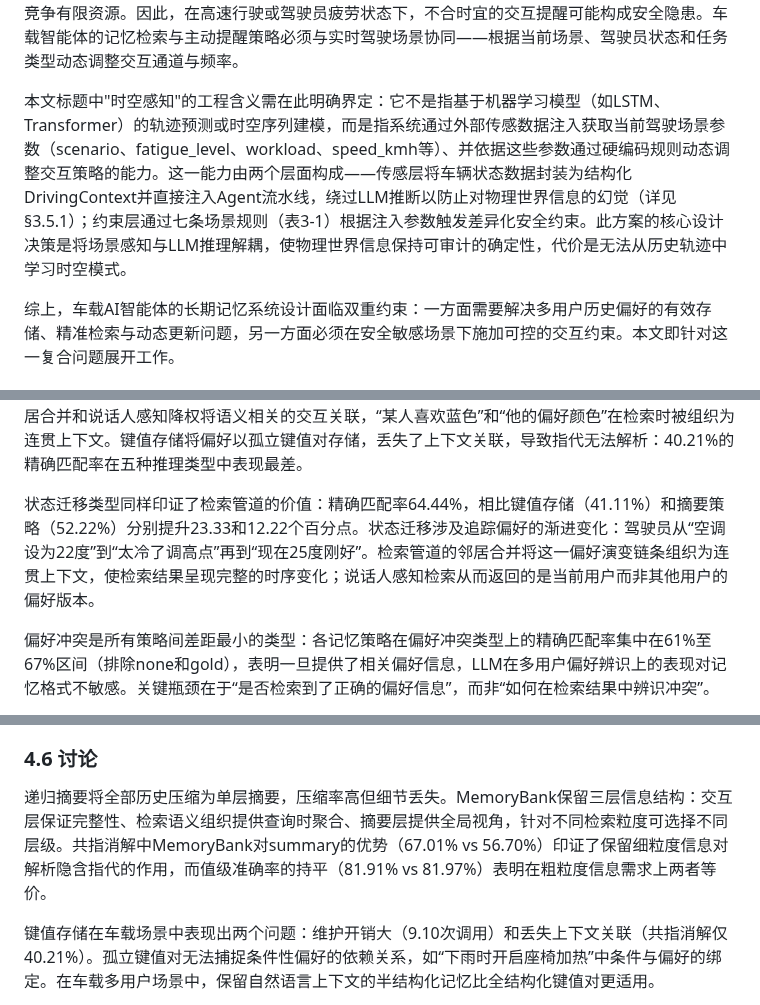
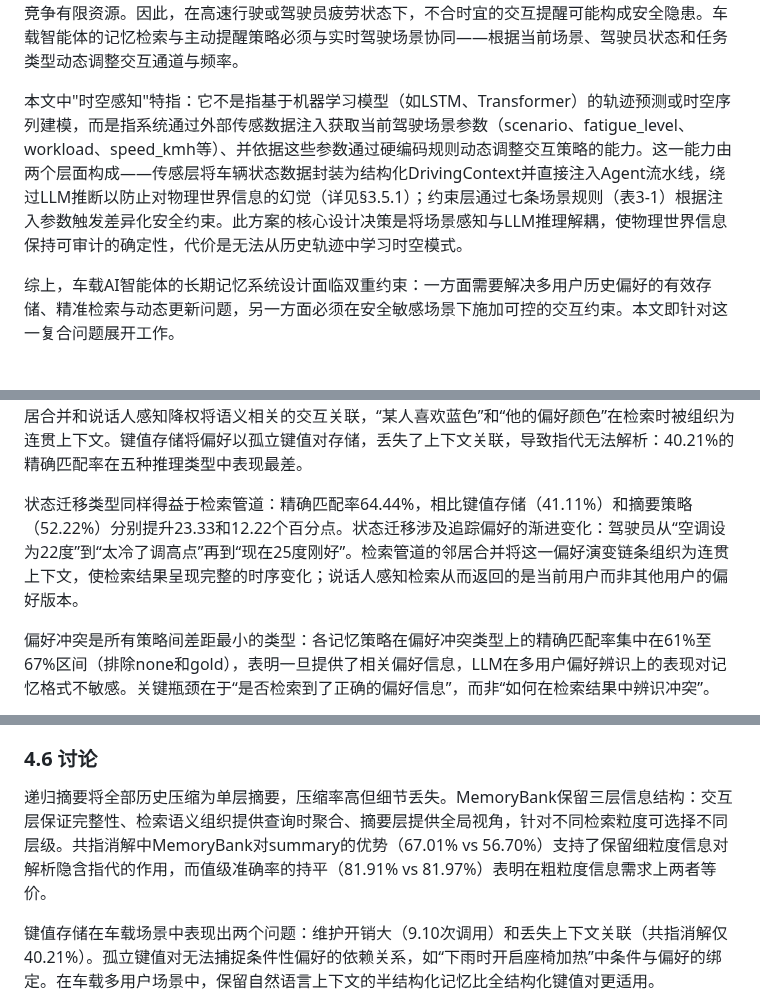
Before and after one commit to MiyakoMeow/DrivePal, a Markdown page: archive/初稿-20260511.md, 3 parts joined by grey strips. Rendered like a GitHub page.

Commit message:
fix(article): remove AI writing traces and fix factual gaps
- Replace 27+ inline bold headings with natural paragraph transitions
- Rewrite §5.1 contribution points to remove template patterns
- Add §1.1 engineering definition of spatiotemporal awareness
- Add §2.1 multi-user related work paragraph
- Expand α=0.7 parameter selection basis
- Add data source annotations for judge degradation rates and stage scores
- Fix rounding issues in personalization matching rates
- Reduce AI vocabulary (印证→支持/得益于, etc.)

```diff
--- a/archive/初稿-20260511.md
+++ b/archive/初稿-20260511.md
@@ -42,7 +42,7 @@ To address these challenges, this paper presents an in-vehicle AI agent system w
 
 除记忆挑战外，车载环境还具有独特的安全敏感性。Endsley的情境意识（Situation Awareness）理论[15]指出，驾驶员对环境的感知、理解与预测能力直接关系到驾驶安全；Wickens的多资源理论[16]则表明，驾驶任务占用了视觉/空间/手动等多重认知资源，任何非驾驶相关的交互均可能与驾驶任务竞争有限资源。因此，在高速行驶或驾驶员疲劳状态下，不合时宜的交互提醒可能构成安全隐患。车载智能体的记忆检索与主动提醒策略必须与实时驾驶场景协同——根据当前场景、驾驶员状态和任务类型动态调整交互通道与频率。
 
-本文标题中"时空感知"的工程含义需在此明确界定：它不是指基于机器学习模型（如LSTM、Transformer）的轨迹预测或时空序列建模，而是指系统通过外部传感数据注入获取当前驾驶场景参数（scenario、fatigue_level、workload、speed_kmh等）、并依据这些参数通过硬编码规则动态调整交互策略的能力。这一能力由两个层面构成——传感层将车辆状态数据封装为结构化DrivingContext并直接注入Agent流水线，绕过LLM推断以防止对物理世界信息的幻觉（详见§3.5.1）；约束层通过七条场景规则（表3-1）根据注入参数触发差异化安全约束。此方案的核心设计决策是将场景感知与LLM推理解耦，使物理世界信息保持可审计的确定性，代价是无法从历史轨迹中学习时空模式。
+本文中"时空感知"特指：它不是指基于机器学习模型（如LSTM、Transformer）的轨迹预测或时空序列建模，而是指系统通过外部传感数据注入获取当前驾驶场景参数（scenario、fatigue_level、workload、speed_kmh等）、并依据这些参数通过硬编码规则动态调整交互策略的能力。这一能力由两个层面构成——传感层将车辆状态数据封装为结构化DrivingContext并直接注入Agent流水线，绕过LLM推断以防止对物理世界信息的幻觉（详见§3.5.1）；约束层通过七条场景规则（表3-1）根据注入参数触发差异化安全约束。此方案的核心设计决策是将场景感知与LLM推理解耦，使物理世界信息保持可审计的确定性，代价是无法从历史轨迹中学习时空模式。
 
 综上，车载AI智能体的长期记忆系统设计面临双重约束：一方面需要解决多用户历史偏好的有效存储、精准检索与动态更新问题，另一方面必须在安全敏感场景下施加可控的交互约束。本文即针对这一复合问题展开工作。
 
@@ -574,7 +574,7 @@ Execution Agent将策略决策转化为执行操作：（1）调用车辆仿真
 
 MemoryBank在共指消解上的优势最为突出：精确匹配率67.01%，相比键值存储（40.21%）和递归摘要（56.70%）分别提升26.80和10.31个百分点。共指消解任务要求系统理解“his favorite color”“the usual setting”等隐含指代，需从海量历史对话中定位被指代的具体实体。检索管道中的邻居合并和说话人感知降权将语义相关的交互关联，“某人喜欢蓝色”和“他的偏好颜色”在检索时被组织为连贯上下文。键值存储将偏好以孤立键值对存储，丢失了上下文关联，导致指代无法解析：40.21%的精确匹配率在五种推理类型中表现最差。
 
-状态迁移类型同样印证了检索管道的价值：精确匹配率64.44%，相比键值存储（41.11%）和摘要策略（52.22%）分别提升23.33和12.22个百分点。状态迁移涉及追踪偏好的渐进变化：驾驶员从“空调设为22度”到“太冷了调高点”再到“现在25度刚好”。检索管道的邻居合并将这一偏好演变链条组织为连贯上下文，使检索结果呈现完整的时序变化；说话人感知检索从而返回的是当前用户而非其他用户的偏好版本。
+状态迁移类型同样得益于检索管道：精确匹配率64.44%，相比键值存储（41.11%）和摘要策略（52.22%）分别提升23.33和12.22个百分点。状态迁移涉及追踪偏好的渐进变化：驾驶员从“空调设为22度”到“太冷了调高点”再到“现在25度刚好”。检索管道的邻居合并将这一偏好演变链条组织为连贯上下文，使检索结果呈现完整的时序变化；说话人感知检索从而返回的是当前用户而非其他用户的偏好版本。
 
 偏好冲突是所有策略间差距最小的类型：各记忆策略在偏好冲突类型上的精确匹配率集中在61%至67%区间（排除none和gold），表明一旦提供了相关偏好信息，LLM在多用户偏好辨识上的表现对记忆格式不敏感。关键瓶颈在于“是否检索到了正确的偏好信息”，而非“如何在检索结果中辨识冲突”。
 
@@ -603,7 +603,7 @@ MemoryBank（5.85次）高于递归摘要（3.59次），但结合其更高的
 
 ### 4.6 讨论
 
-递归摘要将全部历史压缩为单层摘要，压缩率高但细节丢失。MemoryBank保留三层信息结构：交互层保证完整性、检索语义组织提供查询时聚合、摘要层提供全局视角，针对不同检索粒度可选择不同层级。共指消解中MemoryBank对summary的优势（67.01% vs 56.70%）印证了保留细粒度信息对解析隐含指代的作用，而值级准确率的持平（81.91% vs 81.97%）表明在粗粒度信息需求上两者等价。
+递归摘要将全部历史压缩为单层摘要，压缩率高但细节丢失。MemoryBank保留三层信息结构：交互层保证完整性、检索语义组织提供查询时聚合、摘要层提供全局视角，针对不同检索粒度可选择不同层级。共指消解中MemoryBank对summary的优势（67.01% vs 56.70%）支持了保留细粒度信息对解析隐含指代的作用，而值级准确率的持平（81.91% vs 81.97%）表明在粗粒度信息需求上两者等价。
 
 键值存储在车载场景中表现出两个问题：维护开销大（9.10次调用）和丢失上下文关联（共指消解仅40.21%）。孤立键值对无法捕捉条件性偏好的依赖关系，如“下雨时开启座椅加热”中条件与偏好的绑定。在车载多用户场景中，保留自然语言上下文的半结构化记忆比全结构化键值对更适用。
 
```
Also changed, not shown: other parts of archive/初稿-20260511.md (+2 -2 lines).
